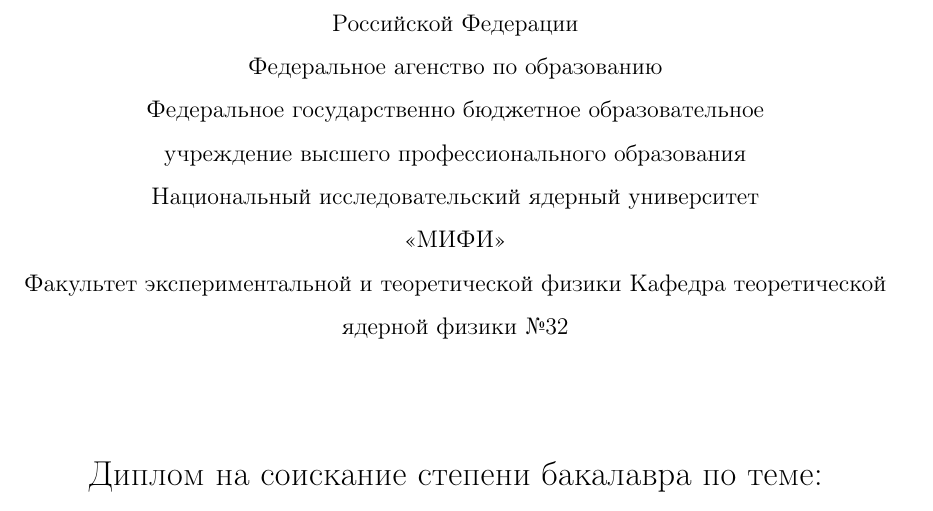
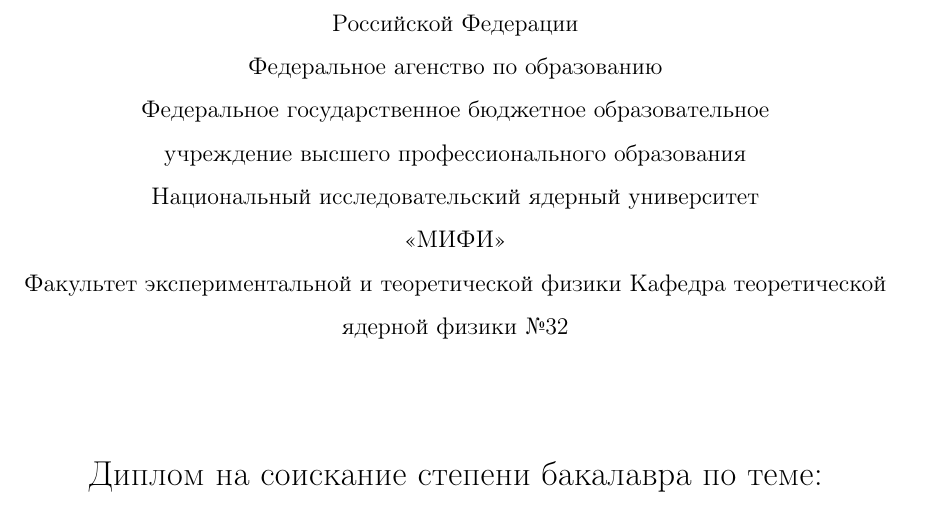
Before and after one commit to kelvich/wavepack, a LaTeX paper (doc/lattice_scattering.tex): part of page 1 of 17, cut so that both start at the same text. Compiled offline with pdfLaTeX.

Commit message:
doc rc1.3

```diff
--- a/doc/lattice_scattering.tex
+++ b/doc/lattice_scattering.tex
@@ -24,7 +24,7 @@
 	Министерство образования и науки \\
 	Российской Федерации \\
 	Федеральное агенство по образованию \\
-	Федеральное государственно бюджетное образовательное \\
+	Федеральное государственное бюджетное образовательное \\
 	учреждение высшего профессионального образования \\
 	% \end{center}
 	%   \begin{center}
```
Also changed, not shown: doc/lattice_scattering.pdf.
